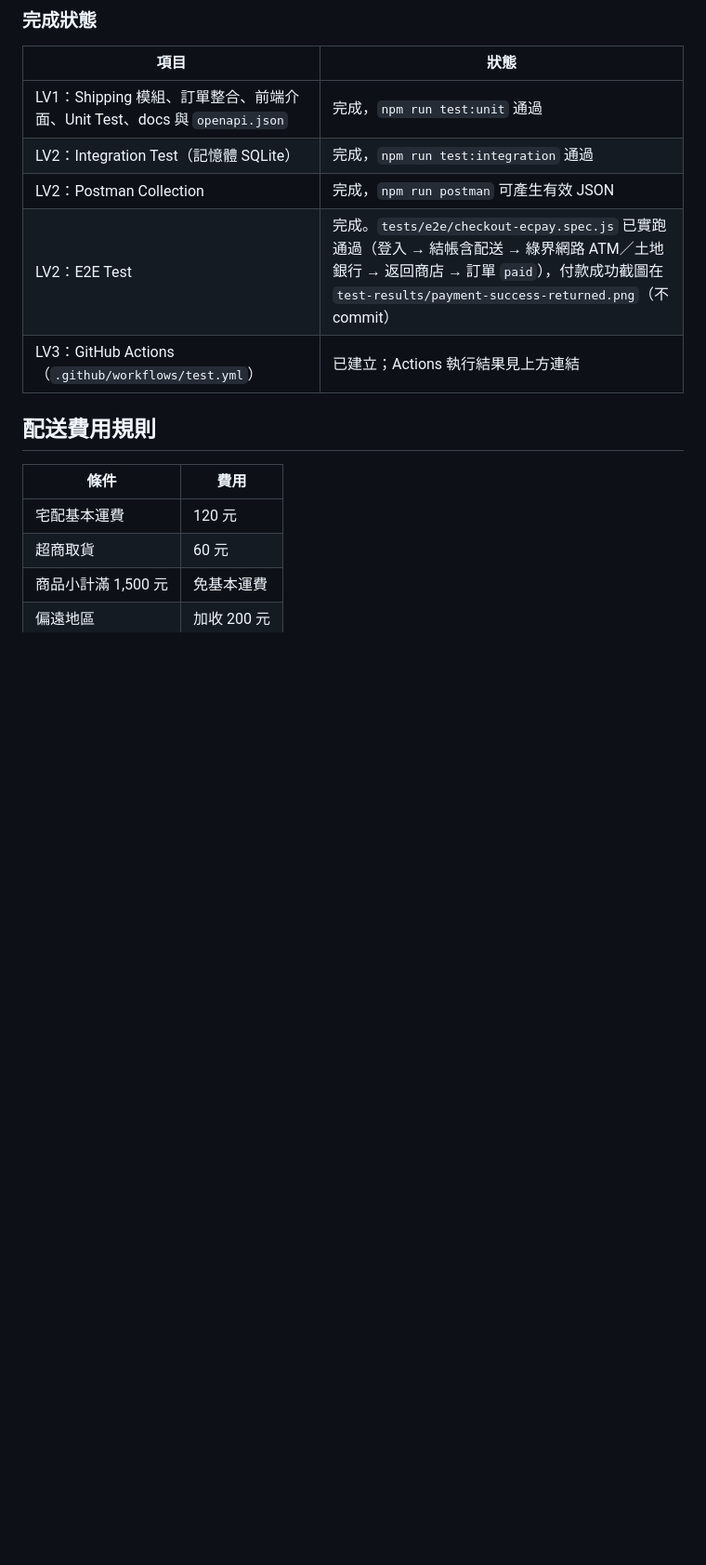
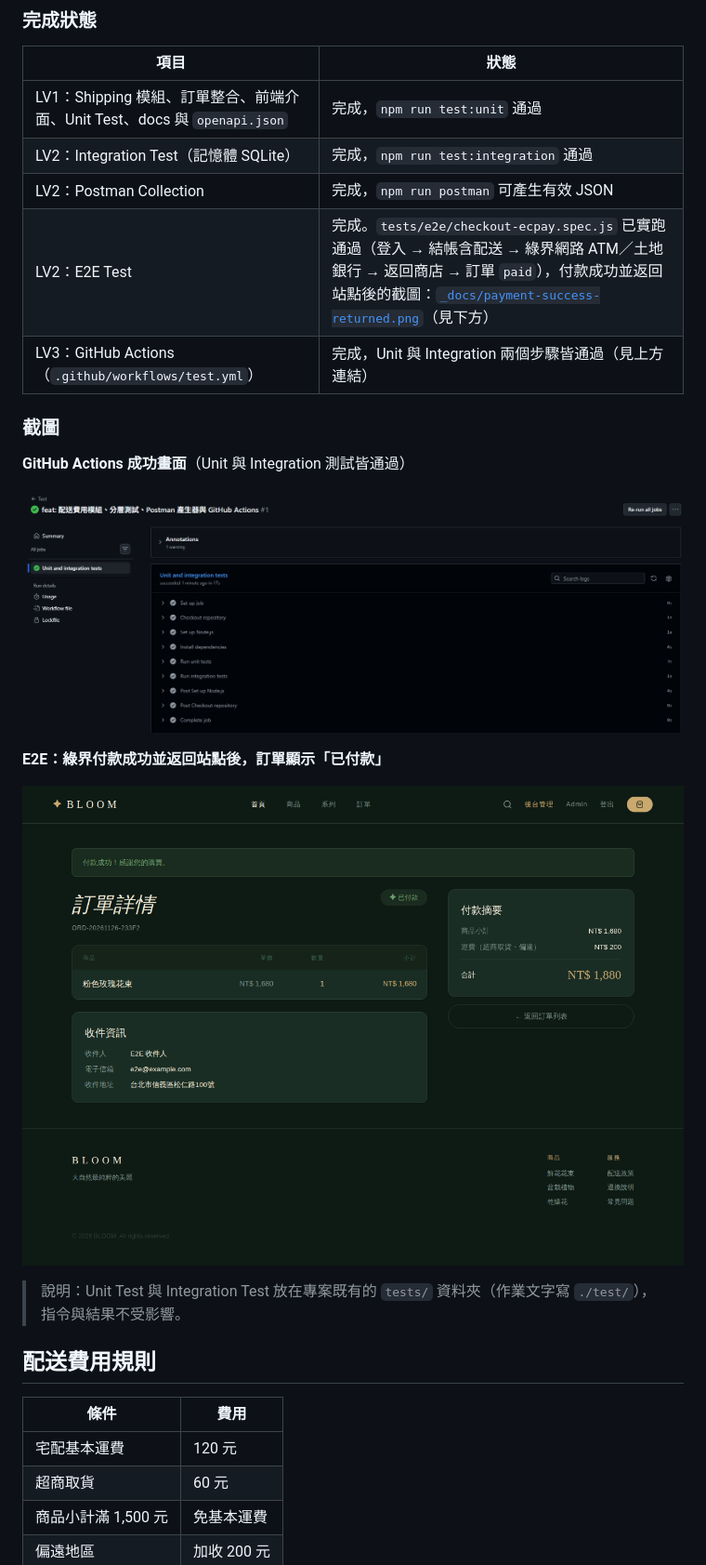
Before and after one commit to rockayumitw/20260605_ai-adv-homework-course02, a Markdown page: README.md, the part around one of its changes. Shown at 93% size. Drawn GitHub-style; pictures changed too: _docs/github-actions-success.png (added), _docs/payment-success-returned.png (added); blank space fills up the shorter version.

Commit message:
docs: 補上 README 繳交資訊、Actions 連結與成功截圖
- 挑戰等級定為 LV3，補 GitHub Actions 執行連結
- 新增 Actions 成功畫面與 E2E 付款成功截圖（_docs/）

Co-Authored-By: Claude Sonnet 5.5 <noreply@anthropic.com>

```diff
--- a/README.md
+++ b/README.md
@@ -21,8 +21,20 @@ Node.js / Express REST API + EJS 前端，SQLite + JWT。本次作業在既有
 | LV1：Shipping 模組、訂單整合、前端介面、Unit Test、docs 與 `openapi.json` | 完成，`npm run test:unit` 通過 |
 | LV2：Integration Test（記憶體 SQLite） | 完成，`npm run test:integration` 通過 |
 | LV2：Postman Collection | 完成，`npm run postman` 可產生有效 JSON |
-| LV2：E2E Test | 完成。`tests/e2e/checkout-ecpay.spec.js` 已實跑通過（登入 → 結帳含配送 → 綠界網路 ATM／土地銀行 → 返回商店 → 訂單 `paid`），付款成功截圖在 `test-results/payment-success-returned.png`（不 commit） |
-| LV3：GitHub Actions（`.github/workflows/test.yml`） | 已建立；Actions 執行結果見上方連結 |
+| LV2：E2E Test | 完成。`tests/e2e/checkout-ecpay.spec.js` 已實跑通過（登入 → 結帳含配送 → 綠界網路 ATM／土地銀行 → 返回商店 → 訂單 `paid`），付款成功並返回站點後的截圖：[`_docs/payment-success-returned.png`](_docs/payment-success-returned.png)（見下方） |
+| LV3：GitHub Actions（`.github/workflows/test.yml`） | 完成，Unit 與 Integration 兩個步驟皆通過（見上方連結） |
+
+### 截圖
+
+**GitHub Actions 成功畫面**（Unit 與 Integration 測試皆通過）
+
+![GitHub Actions 成功畫面](_docs/github-actions-success.png)
+
+**E2E：綠界付款成功並返回站點後，訂單顯示「已付款」**
+
+![付款成功並返回站點](_docs/payment-success-returned.png)
+
+> 說明：Unit Test 與 Integration Test 放在專案既有的 `tests/` 資料夾（作業文字寫 `./test/`），指令與結果不受影響。
 
 ## 配送費用規則
 
```
Also changed, not shown: other parts of README.md (+3 -3 lines).
